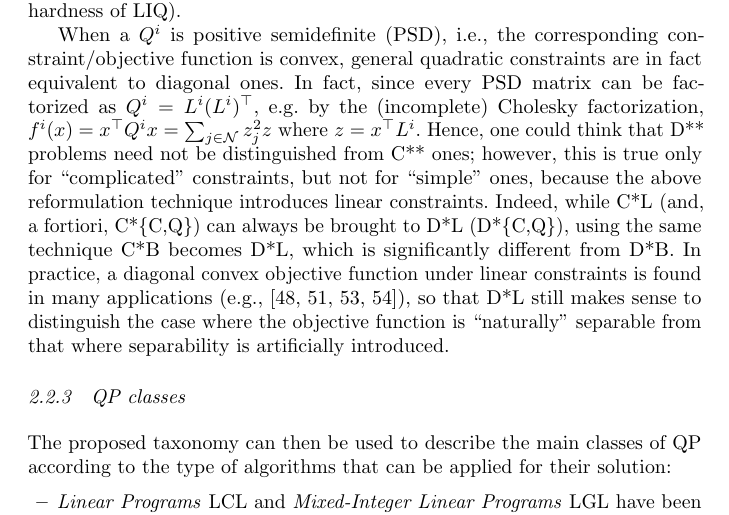
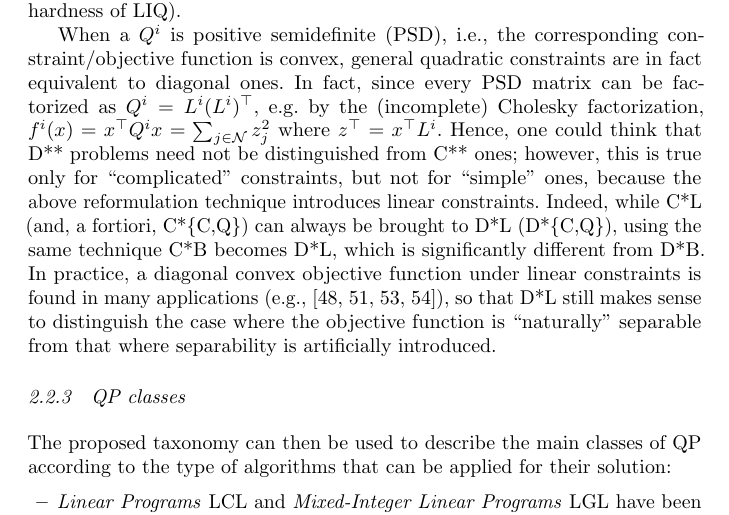
Before and after one commit to fabiofurini/QPLIB, a LaTeX paper (QPLIB.tex, which reads QPLIB-2.2.tex): part of page 9 of 42, cut so that both start at the same text. Compiled offline with pdfLaTeX.

Commit message:
remove extra z, add top
- see issue #4, https://github.com/fabiofurini/QPLIB/issues/4#issuecomment-276062961

```diff
--- a/QPLIB-2.2.tex
+++ b/QPLIB-2.2.tex
@@ -80,7 +80,7 @@ Another relevant reformulation trick concerns the fact that, as soon as quadrati
 %
 i.e., a L*Q (L*C). Hence, it is clear that quadratic constraints are, in a well-defined sense, the most general situation (cf.~also the result above about hardness of LIQ).
 
-When a $Q^i$ is positive semidefinite (PSD), i.e., the corresponding constraint/objective function is convex, general quadratic constraints are in fact equivalent to diagonal ones. In fact, since every PSD matrix can be factorized as $Q^i = L^i (L^i)^\top$, e.g.~by the (incomplete) Cholesky factorization, $f^i(x) = x^\top Q^i x = \sum_{j \in \Mcn} z^2_jz$ where $z = x^\top L^i$. Hence, one could think that D** problems need not be distinguished from C** ones; however, this is true only for ``complicated'' constraints, but not for ``simple'' ones, because the above reformulation technique introduces linear constraints. Indeed, while C*L (and, a fortiori, C*\{C,Q\}) can always be brought to D*L (D*\{C,Q\}), using the same technique C*B becomes D*L, which is significantly different from D*B. In practice, a diagonal convex objective function under linear constraints is found in many applications (e.g., \cite{FrFG16,FrGe06a,FrGe09a,FGGP11}), so that D*L still makes sense to distinguish the case where the objective function is ``naturally'' separable from that where separability is artificially introduced.
+When a $Q^i$ is positive semidefinite (PSD), i.e., the corresponding constraint/objective function is convex, general quadratic constraints are in fact equivalent to diagonal ones. In fact, since every PSD matrix can be factorized as $Q^i = L^i (L^i)^\top$, e.g.~by the (incomplete) Cholesky factorization, $f^i(x) = x^\top Q^i x = \sum_{j \in \Mcn} z^2_j$ where $z^\top = x^\top L^i$. Hence, one could think that D** problems need not be distinguished from C** ones; however, this is true only for ``complicated'' constraints, but not for ``simple'' ones, because the above reformulation technique introduces linear constraints. Indeed, while C*L (and, a fortiori, C*\{C,Q\}) can always be brought to D*L (D*\{C,Q\}), using the same technique C*B becomes D*L, which is significantly different from D*B. In practice, a diagonal convex objective function under linear constraints is found in many applications (e.g., \cite{FrFG16,FrGe06a,FrGe09a,FGGP11}), so that D*L still makes sense to distinguish the case where the objective function is ``naturally'' separable from that where separability is artificially introduced.
 
 % -  -  -  -  -  -  -  -  -  -  -  -  -  -  -  -  -  -  -  -  -  -  -  -
 \subsubsection{QP classes}\label{ssec:classes}
```
